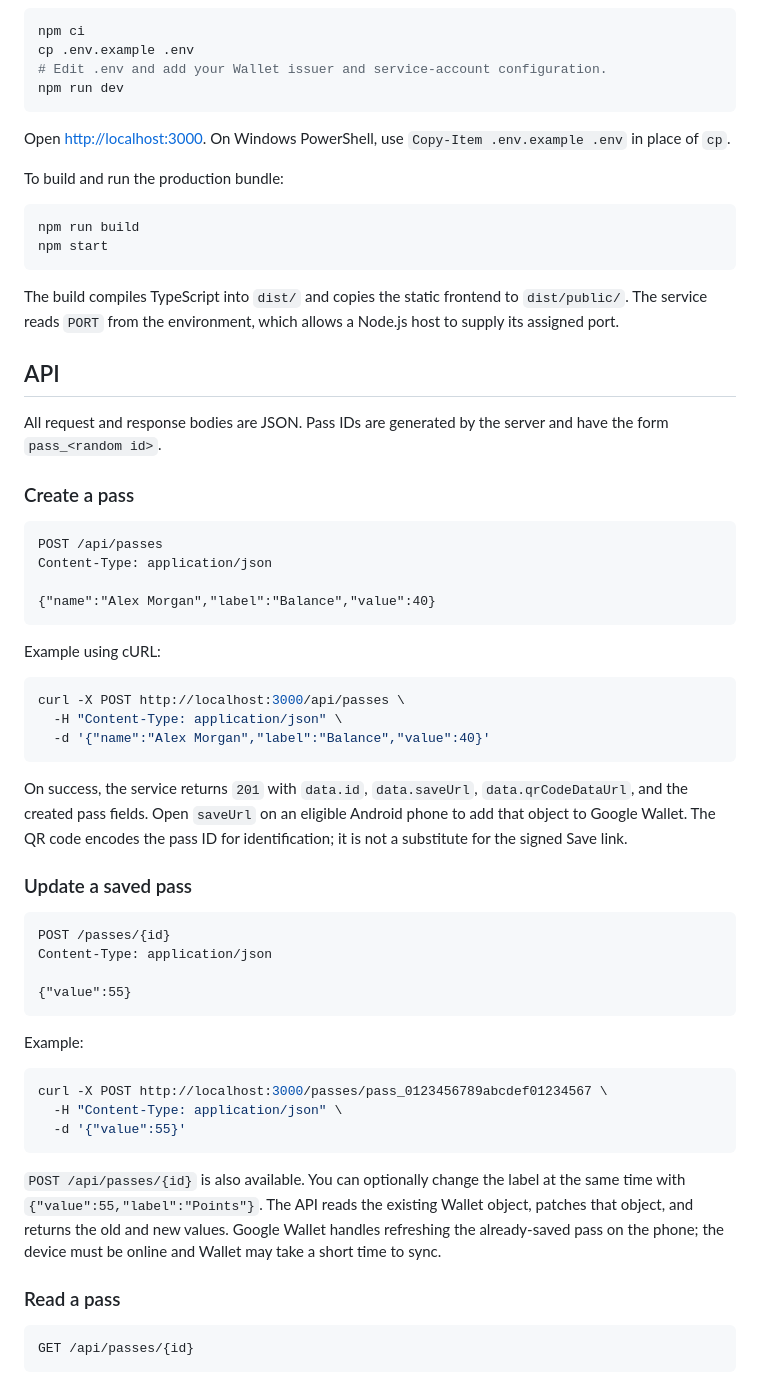
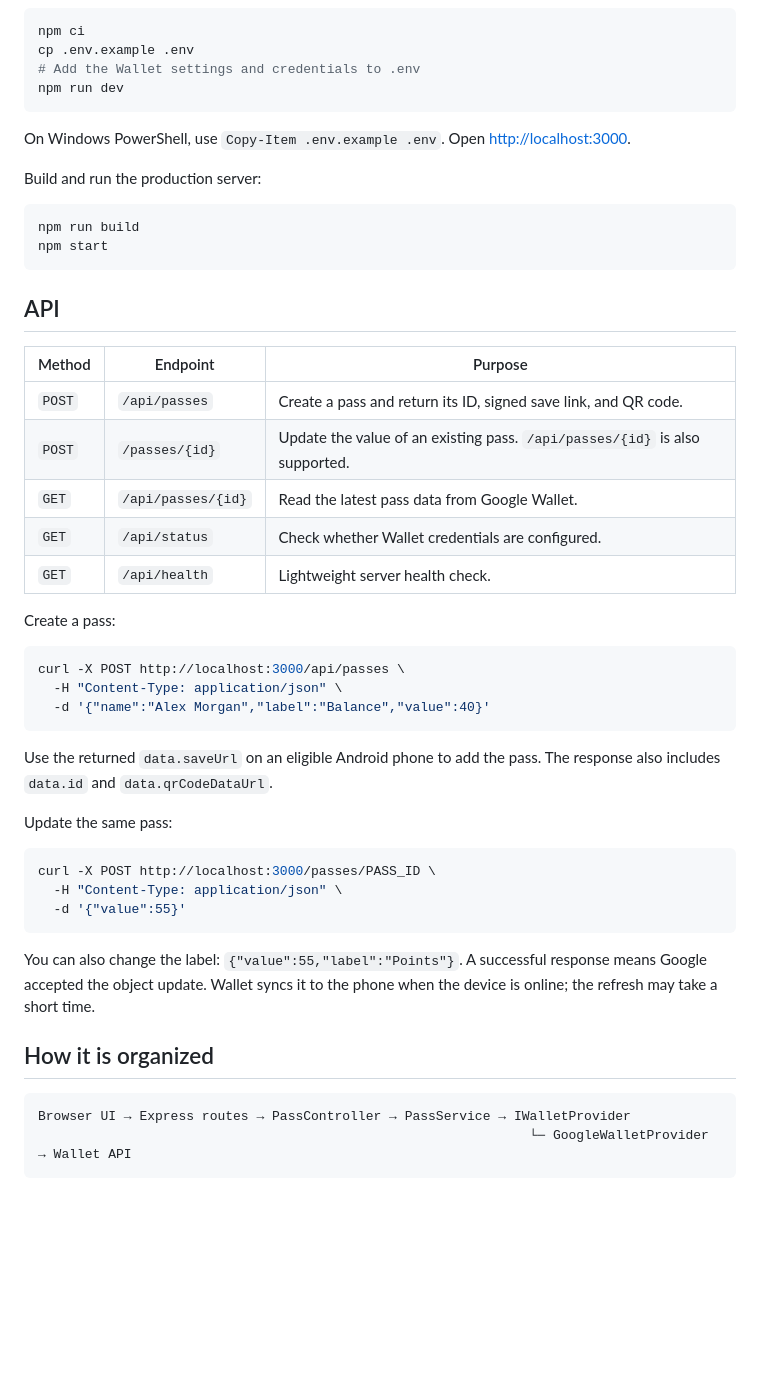
Before and after one commit to SOURABREDDY394/mn, a Markdown page: README.md, the part around one of its changes. Rendered like a GitHub page; blank space fills up the shorter version.

````diff
--- a/README.md
+++ b/README.md
@@ -72,35 +66,30 @@ Use either the JSON key file or both `GOOGLE_CLIENT_EMAIL` and `GOOGLE_PRIVATE_K
 ```bash
 npm ci
 cp .env.example .env
-# Edit .env and add your Wallet issuer and service-account configuration.
+# Add the Wallet settings and credentials to .env
 npm run dev
 ```
 
-Open [http://localhost:3000](http://localhost:3000). On Windows PowerShell, use `Copy-Item .env.example .env` in place of `cp`.
+On Windows PowerShell, use `Copy-Item .env.example .env`. Open [http://localhost:3000](http://localhost:3000).
 
-To build and run the production bundle:
+Build and run the production server:
 
 ```bash
 npm run build
 npm start
 ```
 
-The build compiles TypeScript into `dist/` and copies the static frontend to `dist/public/`. The service reads `PORT` from the environment, which allows a Node.js host to supply its assigned port.
-
 ## API
 
-All request and response bodies are JSON. Pass IDs are generated by the server and have the form `pass_<random id>`.
+| Method | Endpoint | Purpose |
+| --- | --- | --- |
+| `POST` | `/api/passes` | Create a pass and return its ID, signed save link, and QR code. |
+| `POST` | `/passes/{id}` | Update the value of an existing pass. `/api/passes/{id}` is also supported. |
+| `GET` | `/api/passes/{id}` | Read the latest pass data from Google Wallet. |
+| `GET` | `/api/status` | Check whether Wallet credentials are configured. |
+| `GET` | `/api/health` | Lightweight server health check. |
 
-### Create a pass
-
-```http
-POST /api/passes
-Content-Type: application/json
-
-{"name":"Alex Morgan","label":"Balance","value":40}
-```
-
-Example using cURL:
+Create a pass:
 
 ```bash
 curl -X POST http://localhost:3000/api/passes \
@@ -108,30 +97,22 @@ curl -X POST http://localhost:3000/api/passes \
   -d '{"name":"Alex Morgan","label":"Balance","value":40}'
 ```
 
-On success, the service returns `201` with `data.id`, `data.saveUrl`, `data.qrCodeDataUrl`, and the created pass fields. Open `saveUrl` on an eligible Android phone to add that object to Google Wallet. The QR code encodes the pass ID for identification; it is not a substitute for the signed Save link.
+Use the returned `data.saveUrl` on an eligible Android phone to add the pass. The response also includes `data.id` and `data.qrCodeDataUrl`.
 
-### Update a saved pass
-
-```http
-POST /passes/{id}
-Content-Type: application/json
-
-{"value":55}
-```
-
-Example:
+Update the same pass:
 
 ```bash
-curl -X POST http://localhost:3000/passes/pass_0123456789abcdef01234567 \
+curl -X POST http://localhost:3000/passes/PASS_ID \
   -H "Content-Type: application/json" \
   -d '{"value":55}'
 ```
 
-`POST /api/passes/{id}` is also available. You can optionally change the label at the same time with `{"value":55,"label":"Points"}`. The API reads the existing Wallet object, patches that object, and returns the old and new values. Google Wallet handles refreshing the already-saved pass on the phone; the device must be online and Wallet may take a short time to sync.
+You can also change the label: `{"value":55,"label":"Points"}`. A successful response means Google accepted the object update. Wallet syncs it to the phone when the device is online; the refresh may take a short time.
 
-### Read a pass
+## How it is organized
 
-```http
-GET /api/passes/{id}
+```text
+Browser UI → Express routes → PassController → PassService → IWalletProvider
+                                                               └─ GoogleWalletProvider → Wallet API
 ```
 
````
Also changed, not shown: other parts of README.md (+55 -97 lines).
